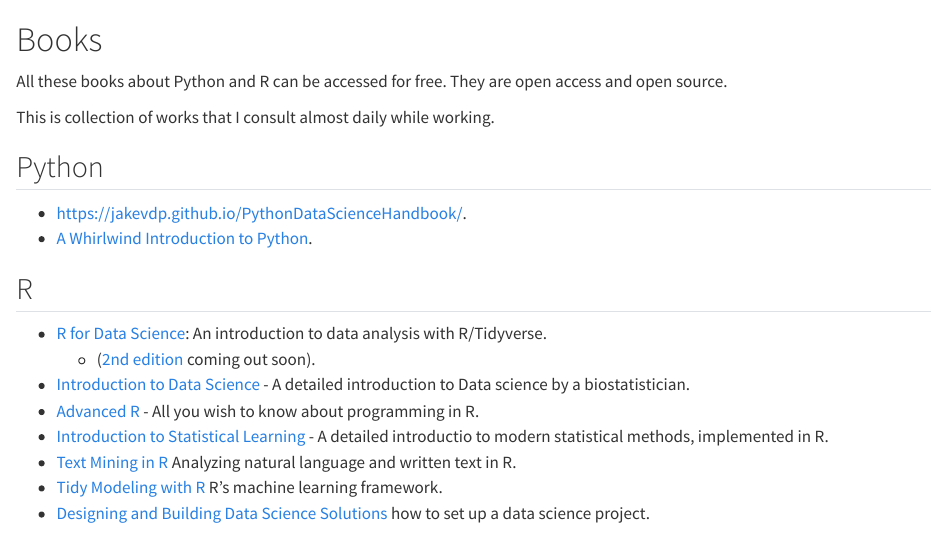
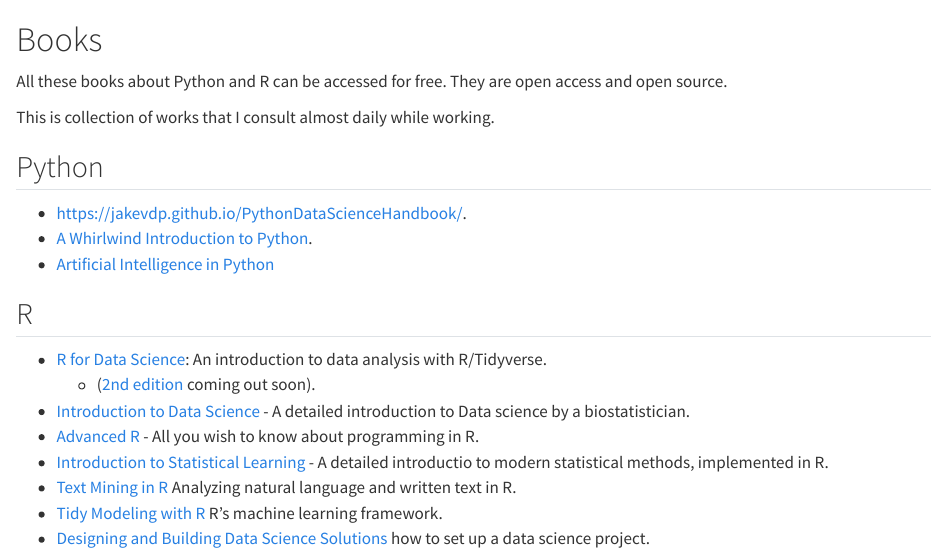
Before and after one commit to othomantegazza/quantitative-bio-unimi, a Quarto document (books.qmd): the page in a window 1100 px wide, from its top. Rendered offline with R 4.5, knitr and Pandoc in place of Quarto, with nearby package versions.

Commit message:
Add book

```diff
--- a/books.qmd
+++ b/books.qmd
@@ -8,6 +8,7 @@
 
 - [https://jakevdp.github.io/PythonDataScienceHandbook/](https://jakevdp.github.io/WhirlwindTourOfPython/).
 - [A Whirlwind Introduction to Python](https://jakevdp.github.io/WhirlwindTourOfPython/).
+- [Artificial Intelligence in Python](https://github.com/fastai/fastbook)
 
 ## R
 
```
